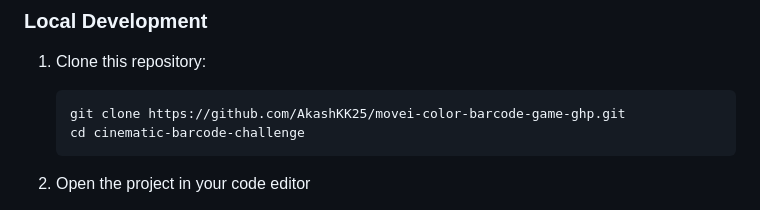
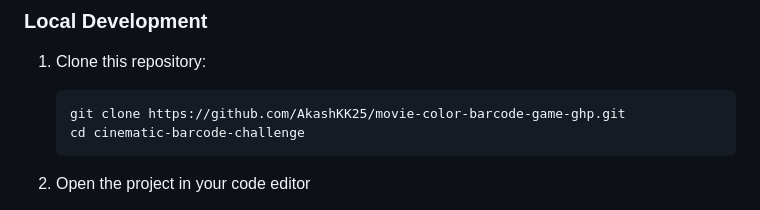
Before and after one commit to AkashKK25/Movie-Color-Barcode-Game-GHP, a Markdown page: README.md, the part around the change. GitHub-like rendering.

Commit message:
Fixed README error

````diff
--- a/README.md
+++ b/README.md
@@ -60,7 +60,7 @@ A web-based game that challenges movie enthusiasts to identify films based on th
 
 1. Clone this repository:
    ```bash
-   git clone https://github.com/AkashKK25/movei-color-barcode-game-ghp.git
+   git clone https://github.com/AkashKK25/movie-color-barcode-game-ghp.git
    cd cinematic-barcode-challenge
    ```
 
````
